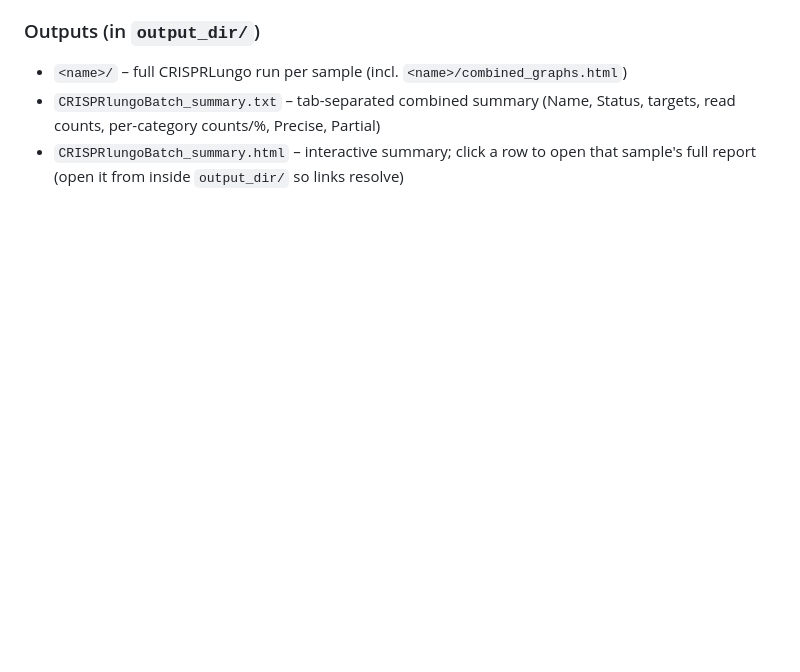
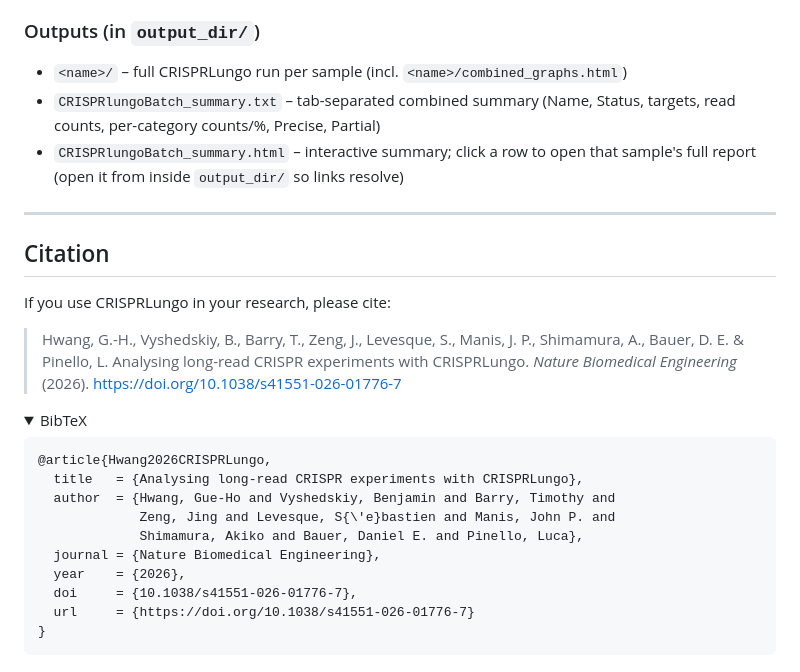
Before and after one commit to pinellolab/CRISPRLungo, a Markdown page: README.md, the part around one of its changes. Drawn GitHub-style; folded sections open; blank space fills up the shorter version.

````diff
--- a/README.md
+++ b/README.md
@@ -252,3 +255,31 @@ CRISPRlungoBatch -b samples.txt -o out --ref PD1.fasta --target ggcgccctggccagtc
   (Name, Status, targets, read counts, per-category counts/%, Precise, Partial)
 * `CRISPRlungoBatch_summary.html` – interactive summary; click a row to open that
   sample's full report (open it from inside `output_dir/` so links resolve)
+
+
+---
+## Citation
+
+If you use CRISPRLungo in your research, please cite:
+
+> Hwang, G.-H., Vyshedskiy, B., Barry, T., Zeng, J., Levesque, S., Manis, J. P.,
+> Shimamura, A., Bauer, D. E. & Pinello, L.
+> Analysing long-read CRISPR experiments with CRISPRLungo.
+> *Nature Biomedical Engineering* (2026). https://doi.org/10.1038/s41551-026-01776-7
+
+<details>
+<summary>BibTeX</summary>
+
+```bibtex
+@article{Hwang2026CRISPRLungo,
+  title   = {Analysing long-read CRISPR experiments with CRISPRLungo},
+  author  = {Hwang, Gue-Ho and Vyshedskiy, Benjamin and Barry, Timothy and
+             Zeng, Jing and Levesque, S{\'e}bastien and Manis, John P. and
+             Shimamura, Akiko and Bauer, Daniel E. and Pinello, Luca},
+  journal = {Nature Biomedical Engineering},
+  year    = {2026},
+  doi     = {10.1038/s41551-026-01776-7},
+  url     = {https://doi.org/10.1038/s41551-026-01776-7}
+}
+```
+</details>
````
Also changed, not shown: other parts of README.md (+3 -0 lines).
